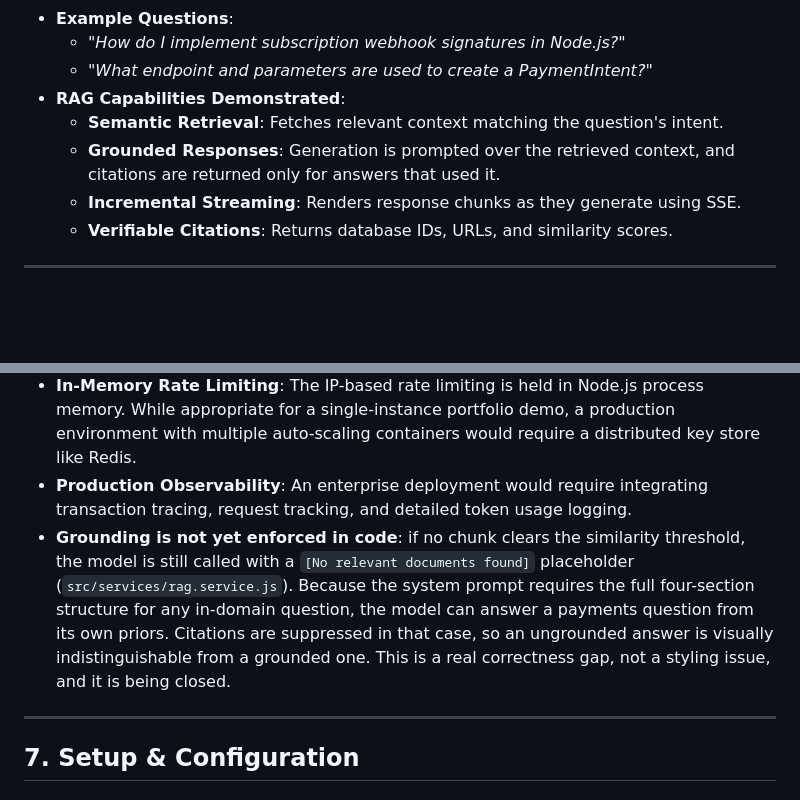
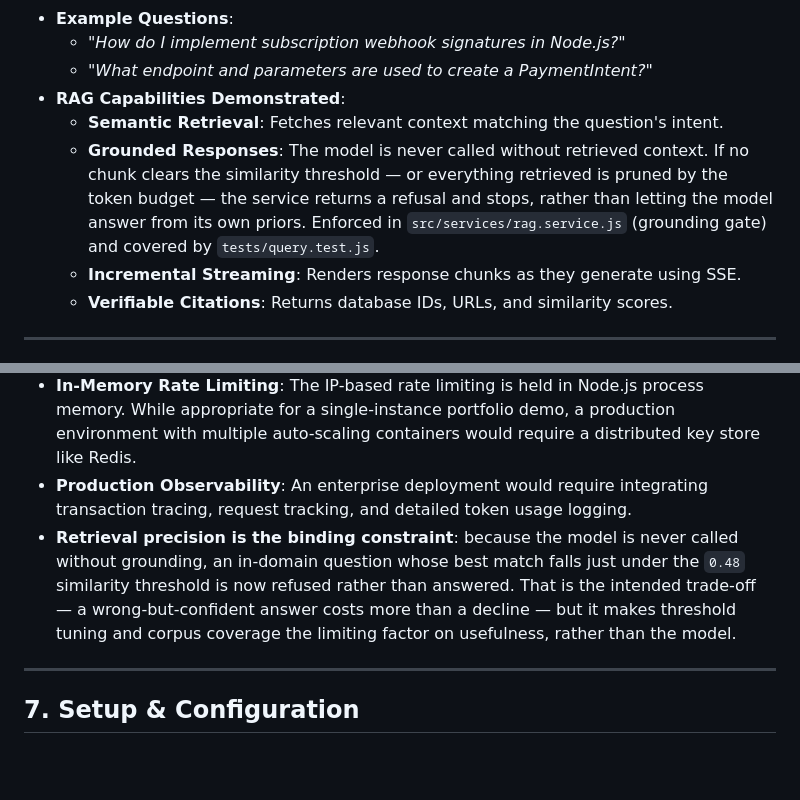
Before and after one commit to Slake-Design/slakedesign-rag, a Markdown page: README.md, 2 parts joined by grey strips. Drawn GitHub-style; blank space fills up the shorter version.

Commit message:
docs(rag): state the grounding guarantee now that code enforces it
fix/p0-readme-contracts removed the false "restricts generation strictly
to the retrieved facts" claim and recorded the gap under Known
Limitations. The gate now exists, so the claim can be made properly:
stated as a guarantee, pointed at the file that enforces it and the
tests that would fail if it broke.

The Known Limitations entry is replaced rather than deleted. The gap is
closed, but it has a consequence worth being honest about - retrieval
precision is now the binding constraint on usefulness, because a
near-miss is refused instead of answered. That is the correct trade-off
and it should be visible to anyone evaluating the demo.

Co-Authored-By: Claude Opus 5 <noreply@anthropic.com>

```diff
--- a/README.md
+++ b/README.md
@@ -48,7 +48,7 @@ This RAG engine resolves these issues by anchoring Gemini responses in verified
   - *"What endpoint and parameters are used to create a PaymentIntent?"*
 * **RAG Capabilities Demonstrated**:
   - **Semantic Retrieval**: Fetches relevant context matching the question's intent.
-  - **Grounded Responses**: Generation is prompted over the retrieved context, and citations are returned only for answers that used it.
+  - **Grounded Responses**: The model is never called without retrieved context. If no chunk clears the similarity threshold — or everything retrieved is pruned by the token budget — the service returns a refusal and stops, rather than letting the model answer from its own priors. Enforced in `src/services/rag.service.js` (grounding gate) and covered by `tests/query.test.js`.
   - **Incremental Streaming**: Renders response chunks as they generate using SSE.
   - **Verifiable Citations**: Returns database IDs, URLs, and similarity scores.
 
@@ -151,7 +151,7 @@ To demonstrate software engineering maturity, the project documents its trade-of
 * **Retrieval Experiments**: Retrieval accuracy (currently 75%) could be optimized in the future by running comparative evaluation runs with the new recursive chunker (`src/ingestion/chunker.js`) or adding a BM25 keyword search layer.
 * **In-Memory Rate Limiting**: The IP-based rate limiting is held in Node.js process memory. While appropriate for a single-instance portfolio demo, a production environment with multiple auto-scaling containers would require a distributed key store like Redis.
 * **Production Observability**: An enterprise deployment would require integrating transaction tracing, request tracking, and detailed token usage logging.
-* **Grounding is not yet enforced in code**: if no chunk clears the similarity threshold, the model is still called with a `[No relevant documents found]` placeholder (`src/services/rag.service.js`). Because the system prompt requires the full four-section structure for any in-domain question, the model can answer a payments question from its own priors. Citations are suppressed in that case, so an ungrounded answer is visually indistinguishable from a grounded one. This is a real correctness gap, not a styling issue, and it is being closed.
+* **Retrieval precision is the binding constraint**: because the model is never called without grounding, an in-domain question whose best match falls just under the `0.48` similarity threshold is now refused rather than answered. That is the intended trade-off — a wrong-but-confident answer costs more than a decline — but it makes threshold tuning and corpus coverage the limiting factor on usefulness, rather than the model.
 
 ---
 
```
